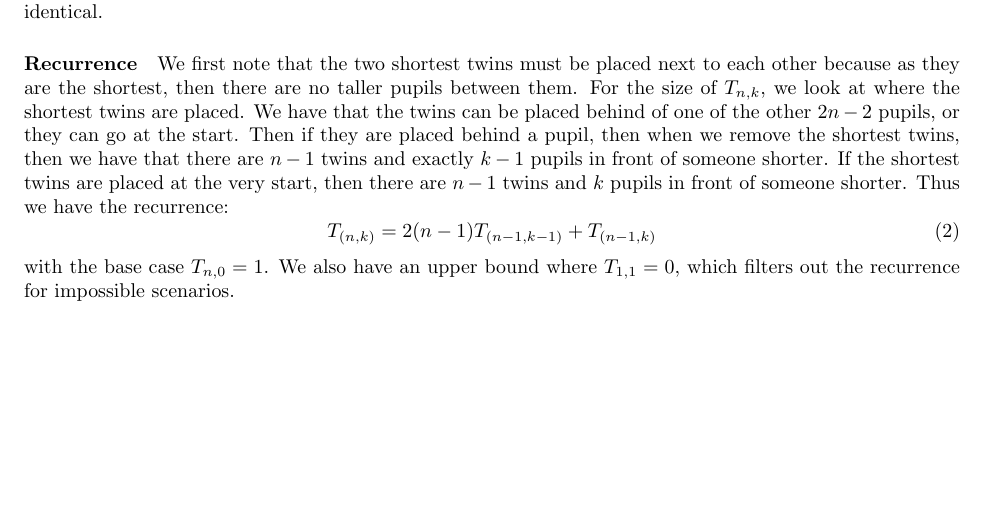
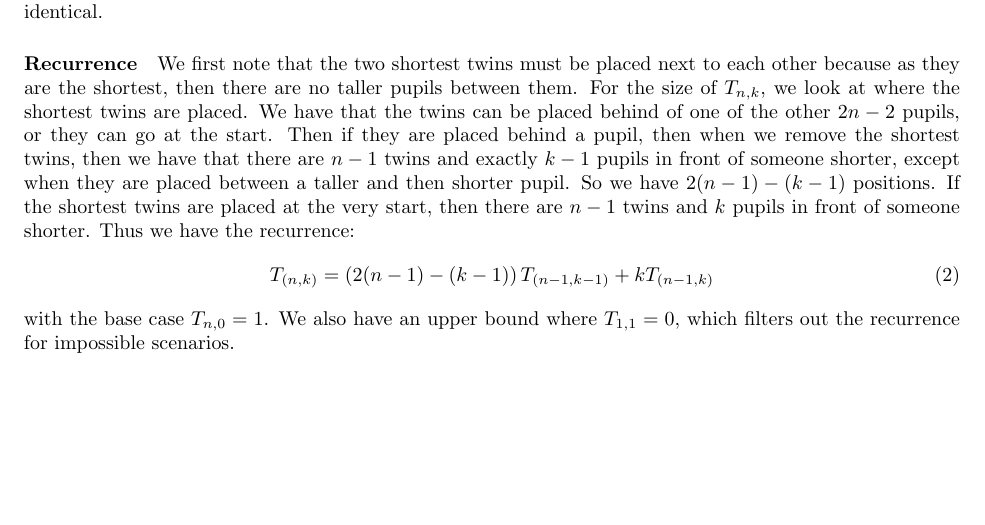
Before and after one commit to ErickLuu/Honours-Project-Notes, a LaTeX problem sheet (Notes/Combinatorics/Assignment 1/Assignment 1.tex): part of page 3 of 5, cut so that both start at the same text. Compiled offline with pdfLaTeX.

Commit message:
Fixed problem 3

```diff
--- a/Notes/Combinatorics/Assignment 1/Assignment 1.tex
+++ b/Notes/Combinatorics/Assignment 1/Assignment 1.tex
@@ -49,9 +49,9 @@ We have that $|S_{2, n}| = \frac{2}{n} \binom{n}{2} |R_{2, n}| = (n-1) |R_{2,n}|
 We have that $T_{n, 0} = 1$, as there is only one way to arrange the students in nondecreasing order, as for each pair of twins, swapping the positions of the twins is identified with keeping the twins the same as they are identical.
 \paragraph{Recurrence}
 We first note that the two shortest twins must be placed next to each other because as they are the shortest, then there are no taller pupils between them.
-For the size of $T_{n, k}$, we look at where the shortest twins are placed. We have that the twins can be placed behind of one of the other $2n - 2$ pupils, or they can go at the start. Then if they are placed behind a pupil, then when we remove the shortest twins, then we have that there are $n-1$ twins and exactly $k-1$ pupils in front of someone shorter. If the shortest twins are placed at the very start, then there are $n-1$ twins and $k$ pupils in front of someone shorter. Thus we have the recurrence:
+For the size of $T_{n, k}$, we look at where the shortest twins are placed. We have that the twins can be placed behind of one of the other $2n - 2$ pupils, or they can go at the start. Then if they are placed behind a pupil, then when we remove the shortest twins, then we have that there are $n-1$ twins and exactly $k-1$ pupils in front of someone shorter, except when they are placed between a taller and then shorter pupil. So we have $2(n-1) - (k-1)$ positions. If the shortest twins are placed at the very start, then there are $n-1$ twins and $k$ pupils in front of someone shorter. Thus we have the recurrence:
 \begin{equation}
-	T_{(n, k)} = 2(n-1) T_{(n-1, k-1)} + T_{(n-1, k)}
+	T_{(n, k)} = \left(2(n-1)- (k-1)\right)  T_{(n-1, k-1)} + k T_{(n-1, k)}
 \end{equation}
 with the base case $T_{n, 0} = 1$. We also have an upper bound where $T_{1, 1} = 0$, which filters out the recurrence for impossible scenarios.
 \newpage
```
Also changed, not shown: 1 other file.
